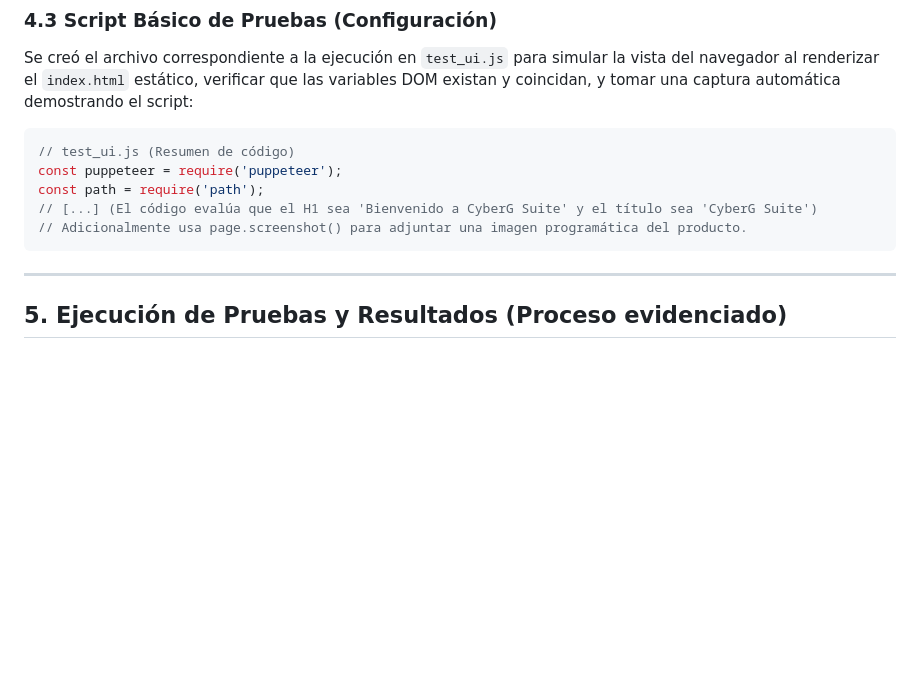
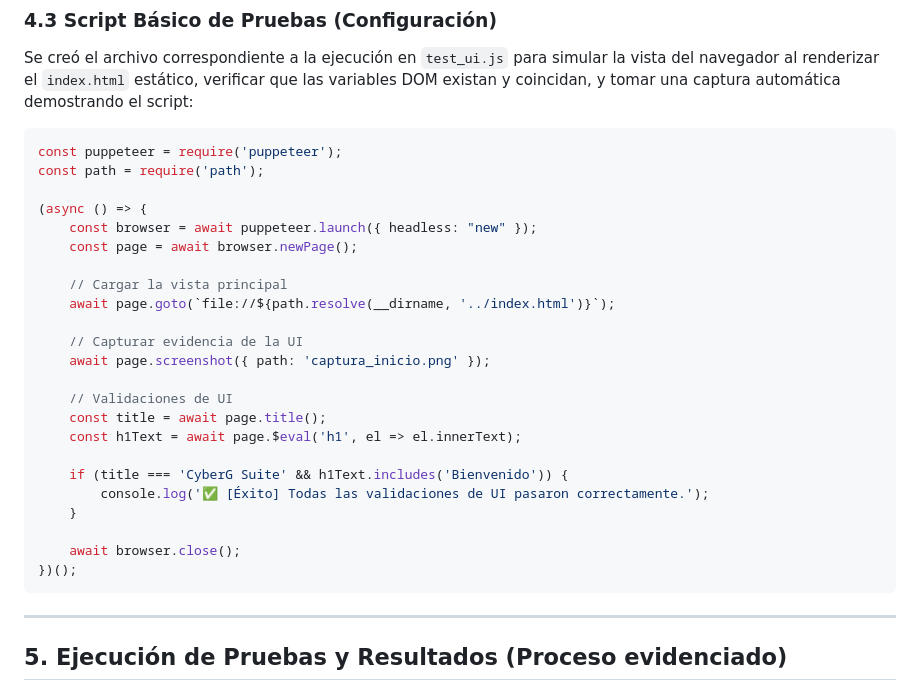
Before and after one commit to CFCT95/CyberG-Suite, a Markdown page: INFORME_PRUEBAS_SOFTWARE_EVIDENCIA_80.md, the part around the change. Drawn GitHub-style; blank space fills up the shorter version.

````diff
--- a/INFORME_PRUEBAS_SOFTWARE_EVIDENCIA_80.md
+++ b/INFORME_PRUEBAS_SOFTWARE_EVIDENCIA_80.md
@@ -83,11 +83,29 @@ found 0 vulnerabilities
 Se creó el archivo correspondiente a la ejecución en `test_ui.js` para simular la vista del navegador al renderizar el `index.html` estático, verificar que las variables DOM existan y coincidan, y tomar una captura automática demostrando el script:
 
 ```javascript
-// test_ui.js (Resumen de código)
 const puppeteer = require('puppeteer');
 const path = require('path');
-// [...] (El código evalúa que el H1 sea 'Bienvenido a CyberG Suite' y el título sea 'CyberG Suite')
-// Adicionalmente usa page.screenshot() para adjuntar una imagen programática del producto.
+
+(async () => {
+    const browser = await puppeteer.launch({ headless: "new" });
+    const page = await browser.newPage();
+
+    // Cargar la vista principal
+    await page.goto(`file://${path.resolve(__dirname, '../index.html')}`);
+
+    // Capturar evidencia de la UI
+    await page.screenshot({ path: 'captura_inicio.png' });
+
+    // Validaciones de UI
+    const title = await page.title();
+    const h1Text = await page.$eval('h1', el => el.innerText);
+
+    if (title === 'CyberG Suite' && h1Text.includes('Bienvenido')) {
+        console.log('✅ [Éxito] Todas las validaciones de UI pasaron correctamente.');
+    }
+
+    await browser.close();
+})();
 ```
 
 ---
````
